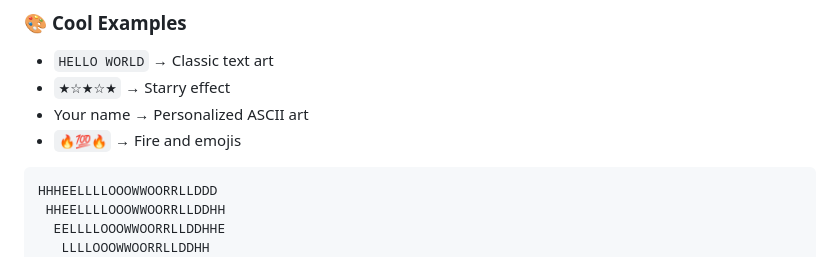
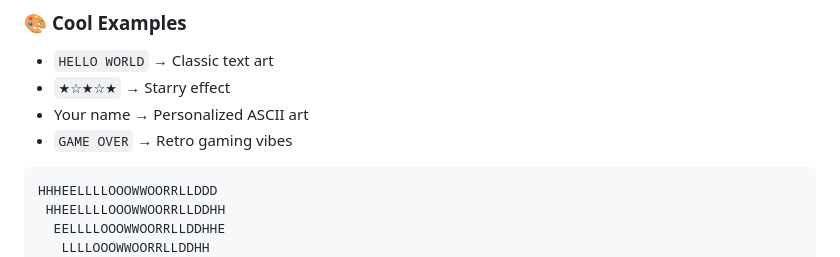
Before and after one commit to Zacsluss/ascii_3d_animator, a Markdown page: README.md, the part around the change. GitHub-like rendering.

Commit message:
Fix ASCII examples - remove emoji example
🔧 ACCURACY FIX:
- Removed '🔥💯🔥 → Fire and emojis' example
- ASCII can't render emojis properly
- Replaced with 'GAME OVER → Retro gaming vibes'
- All examples now use valid ASCII characters

````diff
--- a/README.md
+++ b/README.md
@@ -44,7 +44,7 @@
 - `HELLO WORLD` → Classic text art
 - `★☆★☆★` → Starry effect
 - Your name → Personalized ASCII art
-- `🔥💯🔥` → Fire and emojis
+- `GAME OVER` → Retro gaming vibes
 
 ```
 HHHEELLLLOOOWWOORRLLDDD
````
